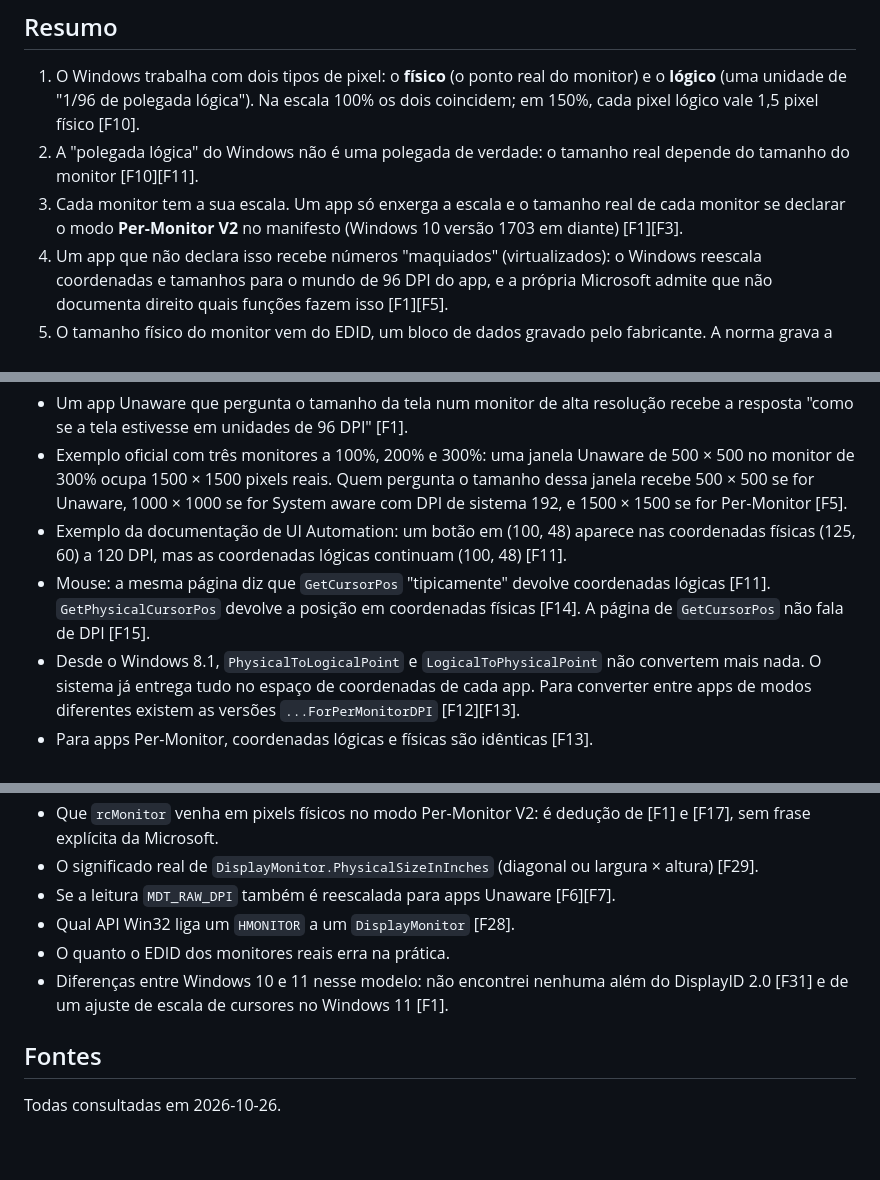
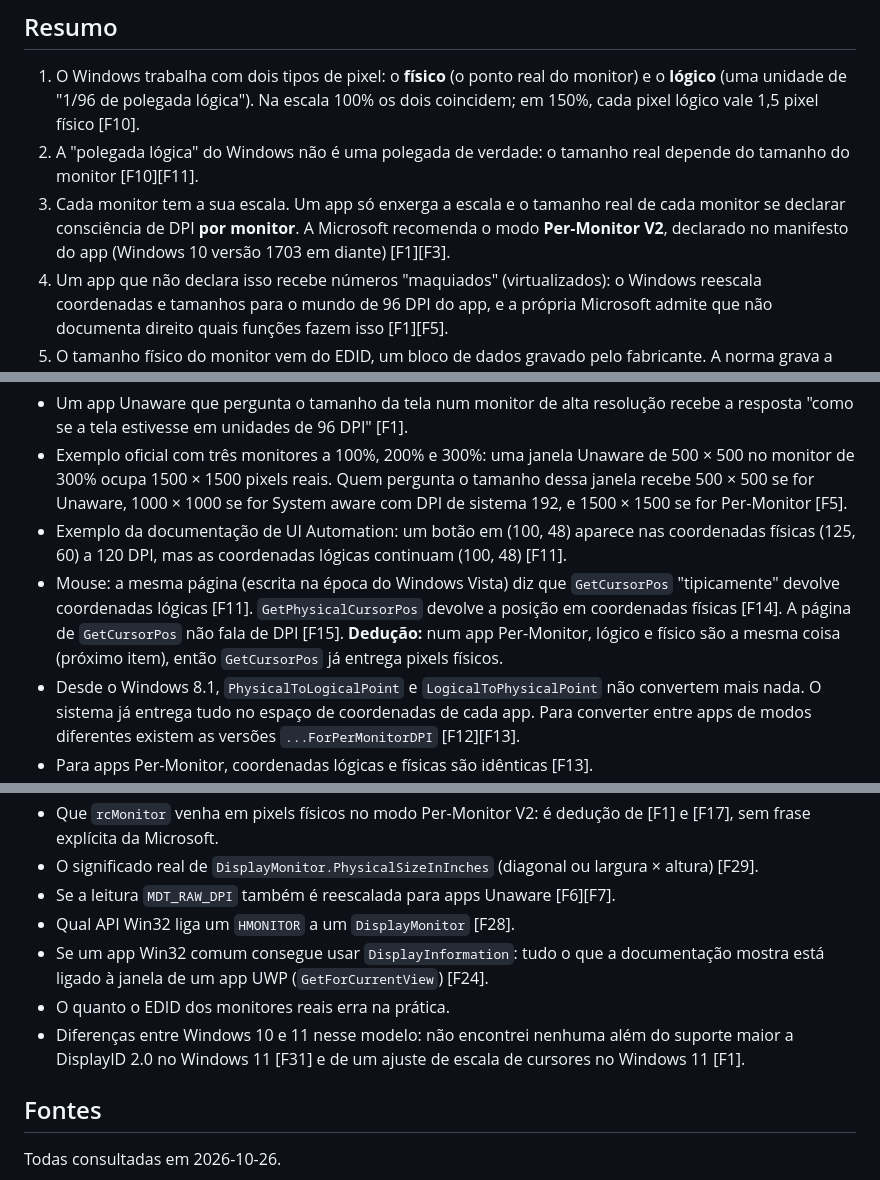
Before and after one commit to carreirodev/screengauge, a Markdown page: docs/research/mixed-dpi-monitors.md, 3 parts joined by grey strips. Rendered like a GitHub page; blank space fills up the shorter version.

Commit message:
docs(research): correct DisplayID and DPI awareness details
Co-Authored-By: Claude Opus 5.5 <noreply@anthropic.com>

```diff
--- a/docs/research/mixed-dpi-monitors.md
+++ b/docs/research/mixed-dpi-monitors.md
@@ -8,7 +8,7 @@ Fontes: somente documentação primária (learn.microsoft.com, support.microsoft
 
 1. O Windows trabalha com dois tipos de pixel: o **físico** (o ponto real do monitor) e o **lógico** (uma unidade de "1/96 de polegada lógica"). Na escala 100% os dois coincidem; em 150%, cada pixel lógico vale 1,5 pixel físico [F10].
 2. A "polegada lógica" do Windows não é uma polegada de verdade: o tamanho real depende do tamanho do monitor [F10][F11].
-3. Cada monitor tem a sua escala. Um app só enxerga a escala e o tamanho real de cada monitor se declarar o modo **Per-Monitor V2** no manifesto (Windows 10 versão 1703 em diante) [F1][F3].
+3. Cada monitor tem a sua escala. Um app só enxerga a escala e o tamanho real de cada monitor se declarar consciência de DPI **por monitor**. A Microsoft recomenda o modo **Per-Monitor V2**, declarado no manifesto do app (Windows 10 versão 1703 em diante) [F1][F3].
 4. Um app que não declara isso recebe números "maquiados" (virtualizados): o Windows reescala coordenadas e tamanhos para o mundo de 96 DPI do app, e a própria Microsoft admite que não documenta direito quais funções fazem isso [F1][F5].
 5. O tamanho físico do monitor vem do EDID, um bloco de dados gravado pelo fabricante. A norma grava a largura e a altura **arredondadas ao centímetro** e diz que isso serve para "ter uma ideia aproximada"; existe também um campo em milímetros. Os valores podem faltar (zero) ou estar errados [F38][F31][F32].
 6. Uma medida que atravessa a borda entre dois monitores com escalas diferentes dá três respostas diferentes, conforme a unidade: no exemplo deste documento, 400 pixels físicos, 333 pixels lógicos ou 86,5 mm para a mesma linha (seção 6).
@@ -82,7 +82,7 @@ Quando o app não é Per-Monitor, o Windows converte informações que dependem
 - Um app Unaware que pergunta o tamanho da tela num monitor de alta resolução recebe a resposta "como se a tela estivesse em unidades de 96 DPI" [F1].
 - Exemplo oficial com três monitores a 100%, 200% e 300%: uma janela Unaware de 500 × 500 no monitor de 300% ocupa 1500 × 1500 pixels reais. Quem pergunta o tamanho dessa janela recebe 500 × 500 se for Unaware, 1000 × 1000 se for System aware com DPI de sistema 192, e 1500 × 1500 se for Per-Monitor [F5].
 - Exemplo da documentação de UI Automation: um botão em (100, 48) aparece nas coordenadas físicas (125, 60) a 120 DPI, mas as coordenadas lógicas continuam (100, 48) [F11].
-- Mouse: a mesma página diz que `GetCursorPos` "tipicamente" devolve coordenadas lógicas [F11]. `GetPhysicalCursorPos` devolve a posição em coordenadas físicas [F14]. A página de `GetCursorPos` não fala de DPI [F15].
+- Mouse: a mesma página (escrita na época do Windows Vista) diz que `GetCursorPos` "tipicamente" devolve coordenadas lógicas [F11]. `GetPhysicalCursorPos` devolve a posição em coordenadas físicas [F14]. A página de `GetCursorPos` não fala de DPI [F15]. **Dedução:** num app Per-Monitor, lógico e físico são a mesma coisa (próximo item), então `GetCursorPos` já entrega pixels físicos.
 - Desde o Windows 8.1, `PhysicalToLogicalPoint` e `LogicalToPhysicalPoint` não convertem mais nada. O sistema já entrega tudo no espaço de coordenadas de cada app. Para converter entre apps de modos diferentes existem as versões `...ForPerMonitorDPI` [F12][F13].
 - Para apps Per-Monitor, coordenadas lógicas e físicas são idênticas [F13].
 
@@ -249,8 +249,9 @@ Esta seção não decide nada; lista o que é possível e as consequências de c
 - O significado real de `DisplayMonitor.PhysicalSizeInInches` (diagonal ou largura × altura) [F29].
 - Se a leitura `MDT_RAW_DPI` também é reescalada para apps Unaware [F6][F7].
 - Qual API Win32 liga um `HMONITOR` a um `DisplayMonitor` [F28].
+- Se um app Win32 comum consegue usar `DisplayInformation`: tudo o que a documentação mostra está ligado à janela de um app UWP (`GetForCurrentView`) [F24].
 - O quanto o EDID dos monitores reais erra na prática.
-- Diferenças entre Windows 10 e 11 nesse modelo: não encontrei nenhuma além do DisplayID 2.0 [F31] e de um ajuste de escala de cursores no Windows 11 [F1].
+- Diferenças entre Windows 10 e 11 nesse modelo: não encontrei nenhuma além do suporte maior a DisplayID 2.0 no Windows 11 [F31] e de um ajuste de escala de cursores no Windows 11 [F1].
 
 ## Fontes
 
```
Also changed, not shown: other parts of docs/research/mixed-dpi-monitors.md (+1 -1 lines).
